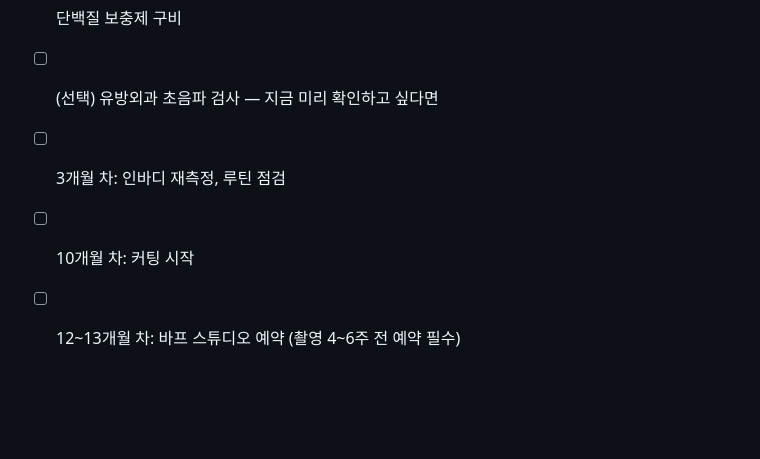
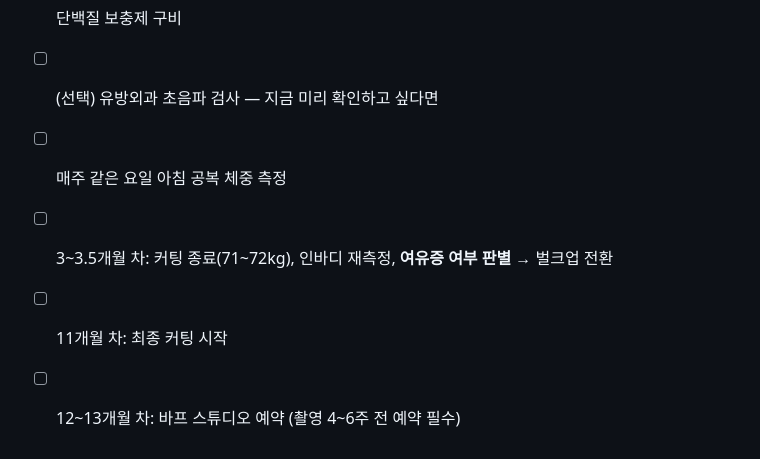
Before and after one commit to b2hyun/Health, a Markdown page: README.md, the part around one of its changes. Drawn GitHub-style; blank space fills up the shorter version.

```diff
--- a/README.md
+++ b/README.md
@@ -90,6 +95,7 @@ BMI 23.2로 숫자상 정상이지만, 지방이 배·가슴에 몰려 있고
 - [ ] 눈바디 사진 촬영 (정면/측면/후면 — 매달 같은 조건으로)
 - [ ] 단백질 보충제 구비
 - [ ] (선택) 유방외과 초음파 검사 — 지금 미리 확인하고 싶다면
-- [ ] 3개월 차: 인바디 재측정, 루틴 점검
-- [ ] 10개월 차: 커팅 시작
+- [ ] 매주 같은 요일 아침 공복 체중 측정
+- [ ] 3~3.5개월 차: 커팅 종료(71~72kg), 인바디 재측정, **여유증 여부 판별** → 벌크업 전환
+- [ ] 11개월 차: 최종 커팅 시작
 - [ ] 12~13개월 차: 바프 스튜디오 예약 (촬영 4~6주 전 예약 필수)
```
Also changed, not shown: other parts of README.md (+18 -13 lines).
